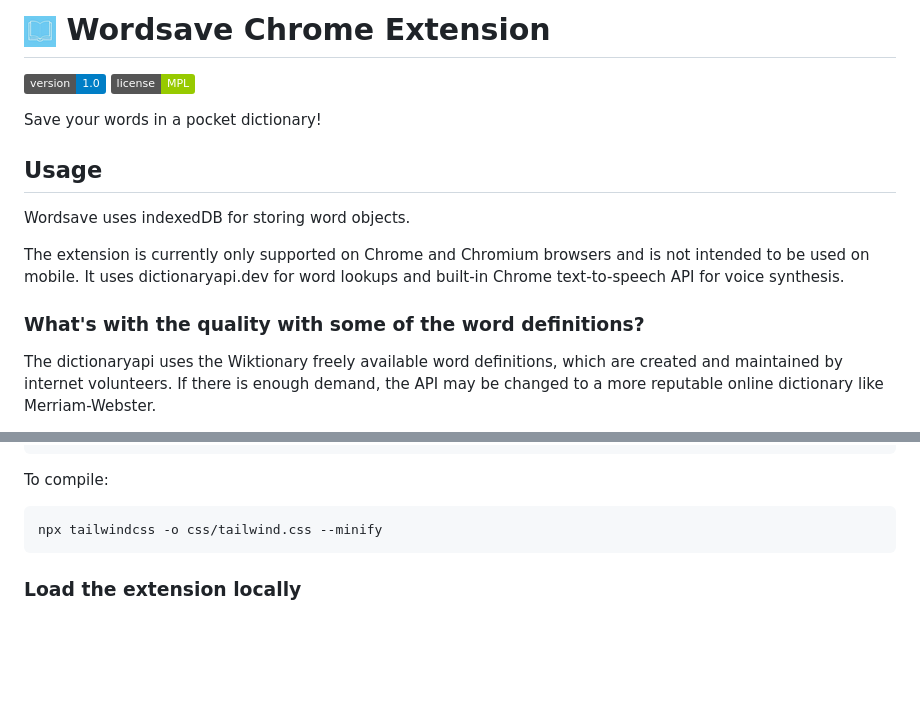
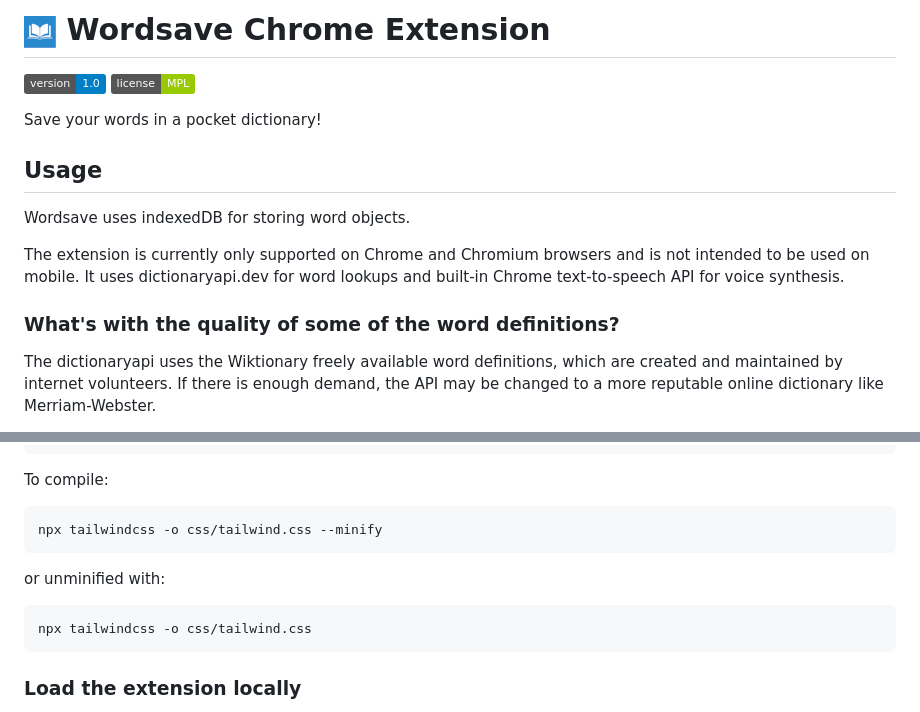
Before and after one commit to CosmoroFoss/WordSave, a Markdown page: readme.md, 2 parts joined by grey strips. Drawn GitHub-style; pictures changed too: assets/images/wordsave_book_logo32.png; badges without logos; blank space fills up the shorter version.

````diff
--- a/readme.md
+++ b/readme.md
@@ -10,7 +10,7 @@ Wordsave uses indexedDB for storing word objects.
 
 The extension is currently only supported on Chrome and Chromium browsers and is not intended to be used on mobile. It uses dictionaryapi.dev for word lookups and built-in Chrome text-to-speech API for voice synthesis.
 
-### What's with the quality with some of the word definitions?
+### What's with the quality of some of the word definitions?
 
 The dictionaryapi uses the Wiktionary freely available word definitions, which are created and maintained by internet volunteers. If there is enough demand, the API may be changed to a more reputable online dictionary like Merriam-Webster.
 
@@ -49,6 +49,12 @@ To compile:
 npx tailwindcss -o css/tailwind.css --minify
 ```
 
+or unminified with:
+
+```bash
+npx tailwindcss -o css/tailwind.css
+```
+
 ### Load the extension locally
 
 1. Open the Chrome browser, go into settings and click Extensions, or open a new tab and go to `chrome://extensions`
````
Also changed, not shown: assets/images/wordsave_book_logo128.png, assets/images/wordsave_book_logo16.png, assets/images/wordsave_book_logo48.png, 15 other files.
